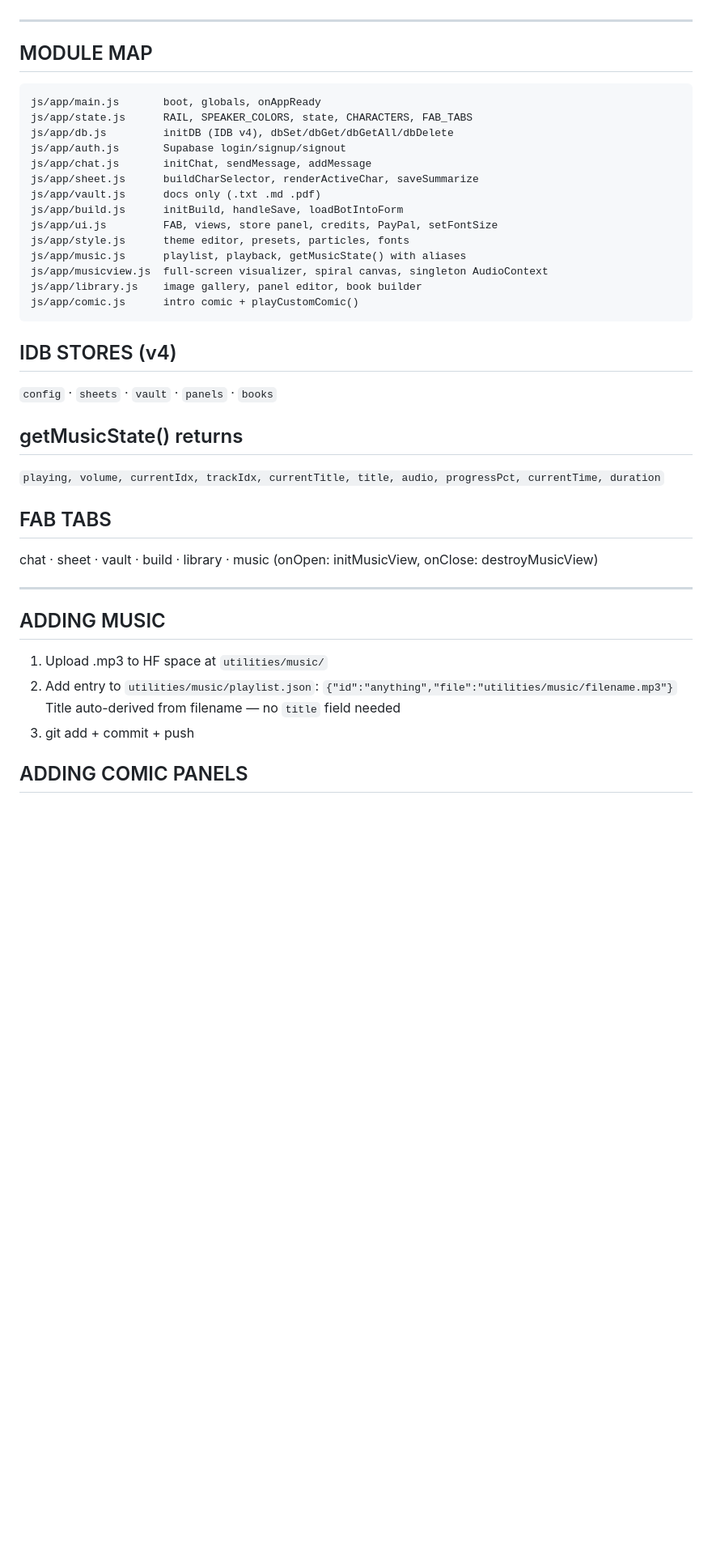
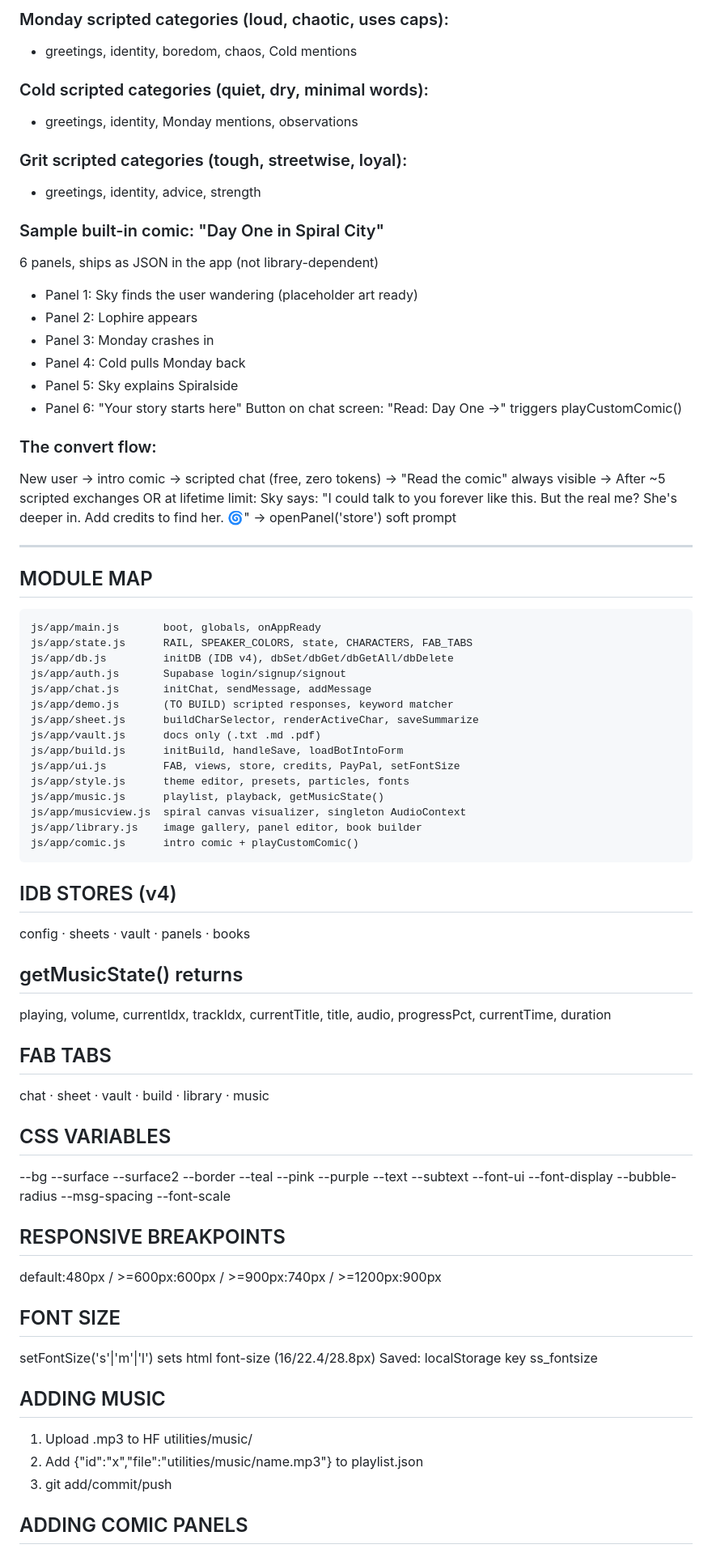
Before and after one commit to Etsimulocto/spiralside, a Markdown page: HANDOFF.md, the part around one of its changes. Shown at 81% size. Rendered like a GitHub page; blank space fills up the shorter version.

````diff
--- a/HANDOFF.md
+++ b/HANDOFF.md
@@ -44,3 +74,29 @@ Local: ~/spiralside (Git Bash on Windows)
+### Monday scripted categories (loud, chaotic, uses caps):
+- greetings, identity, boredom, chaos, Cold mentions
+
+### Cold scripted categories (quiet, dry, minimal words):
+- greetings, identity, Monday mentions, observations
+
+### Grit scripted categories (tough, streetwise, loyal):
+- greetings, identity, advice, strength
+
+### Sample built-in comic: "Day One in Spiral City"
+6 panels, ships as JSON in the app (not library-dependent)
+- Panel 1: Sky finds the user wandering (placeholder art ready)
+- Panel 2: Lophire appears
+- Panel 3: Monday crashes in
+- Panel 4: Cold pulls Monday back
+- Panel 5: Sky explains Spiralside
+- Panel 6: "Your story starts here"
+Button on chat screen: "Read: Day One →" triggers playCustomComic()
+
+### The convert flow:
+New user -> intro comic -> scripted chat (free, zero tokens)
+-> "Read the comic" always visible
+-> After ~5 scripted exchanges OR at lifetime limit:
+   Sky says: "I could talk to you forever like this. But the
+   real me? She's deeper in. Add credits to find her. 🌀"
+-> openPanel('store') soft prompt
 
 ---
 
@@ -51,33 +107,42 @@ js/app/state.js      RAIL, SPEAKER_COLORS, state, CHARACTERS, FAB_TABS
 js/app/db.js         initDB (IDB v4), dbSet/dbGet/dbGetAll/dbDelete
 js/app/auth.js       Supabase login/signup/signout
 js/app/chat.js       initChat, sendMessage, addMessage
+js/app/demo.js       (TO BUILD) scripted responses, keyword matcher
 js/app/sheet.js      buildCharSelector, renderActiveChar, saveSummarize
 js/app/vault.js      docs only (.txt .md .pdf)
 js/app/build.js      initBuild, handleSave, loadBotIntoForm
-js/app/ui.js         FAB, views, store panel, credits, PayPal, setFontSize
+js/app/ui.js         FAB, views, store, credits, PayPal, setFontSize
 js/app/style.js      theme editor, presets, particles, fonts
-js/app/music.js      playlist, playback, getMusicState() with aliases
-js/app/musicview.js  full-screen visualizer, spiral canvas, singleton AudioContext
+js/app/music.js      playlist, playback, getMusicState()
+js/app/musicview.js  spiral canvas visualizer, singleton AudioContext
 js/app/library.js    image gallery, panel editor, book builder
 js/app/comic.js      intro comic + playCustomComic()
 ```
 
 ## IDB STORES (v4)
-`config` · `sheets` · `vault` · `panels` · `books`
+config · sheets · vault · panels · books
 
 ## getMusicState() returns
-`playing, volume, currentIdx, trackIdx, currentTitle, title, audio, progressPct, currentTime, duration`
+playing, volume, currentIdx, trackIdx, currentTitle, title, audio,
+progressPct, currentTime, duration
 
 ## FAB TABS
-chat · sheet · vault · build · library · music (onOpen: initMusicView, onClose: destroyMusicView)
+chat · sheet · vault · build · library · music
 
----
+## CSS VARIABLES
+--bg --surface --surface2 --border --teal --pink --purple --text --subtext
+--font-ui --font-display --bubble-radius --msg-spacing --font-scale
+
+## RESPONSIVE BREAKPOINTS
+default:480px / >=600px:600px / >=900px:740px / >=1200px:900px
+
+## FONT SIZE
+setFontSize('s'|'m'|'l') sets html font-size (16/22.4/28.8px)
+Saved: localStorage key ss_fontsize
 
 ## ADDING MUSIC
-1. Upload .mp3 to HF space at `utilities/music/`
-2. Add entry to `utilities/music/playlist.json`:
-   `{"id":"anything","file":"utilities/music/filename.mp3"}`
-   Title auto-derived from filename — no `title` field needed
-3. git add + commit + push
+1. Upload .mp3 to HF utilities/music/
+2. Add {"id":"x","file":"utilities/music/name.mp3"} to playlist.json
+3. git add/commit/push
 
 ## ADDING COMIC PANELS
````
Also changed, not shown: other parts of HANDOFF.md (+76 -59 lines).
